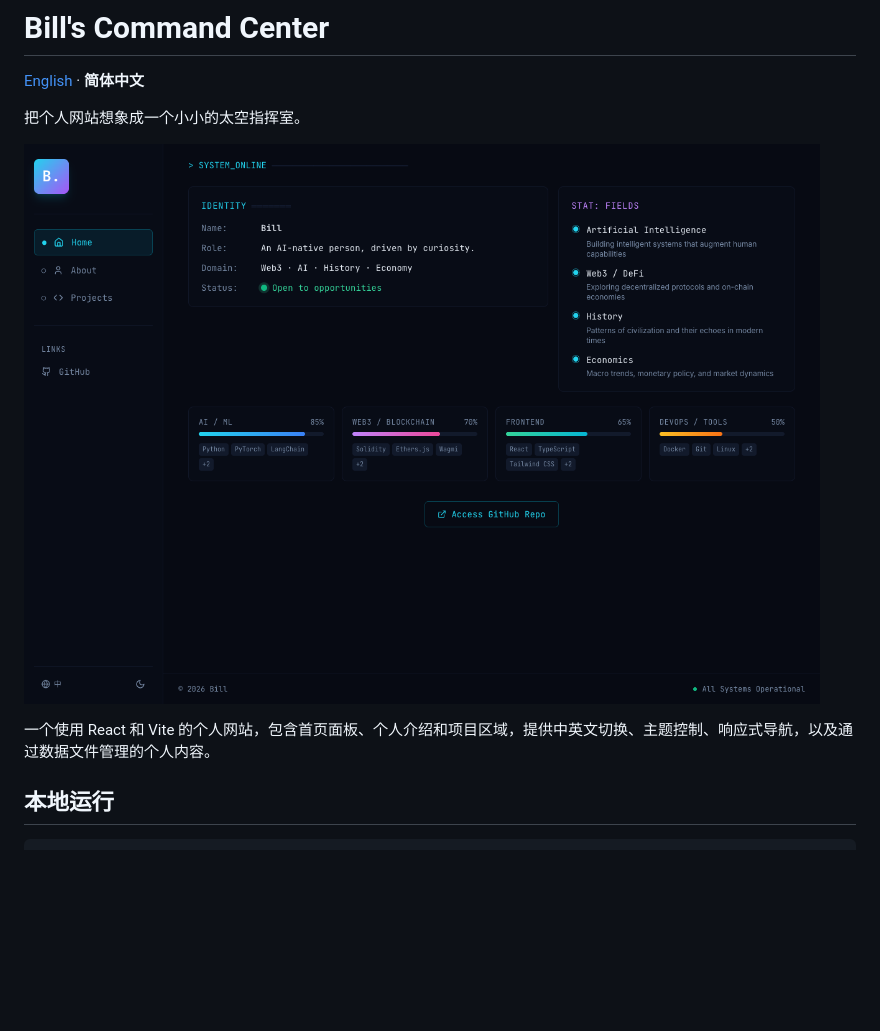
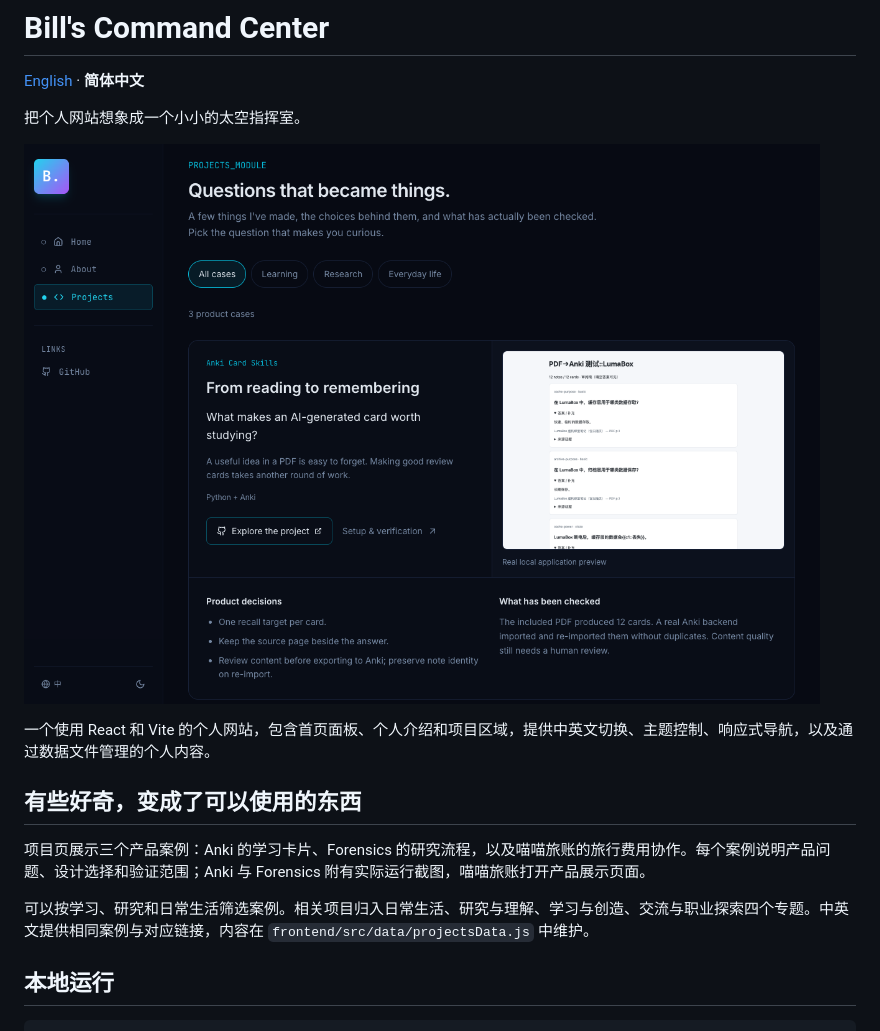
Before and after one commit to Bill306/bill-command-center, a Markdown page: README.zh-CN.md, the part around the change. Drawn GitHub-style; pictures changed too: docs/images/preview.png; blank space fills up the shorter version.

```diff
--- a/README.zh-CN.md
+++ b/README.zh-CN.md
@@ -7,6 +7,12 @@
 ![Command Center 本地运行界面](docs/images/preview.png)
 
 一个使用 React 和 Vite 的个人网站，包含首页面板、个人介绍和项目区域，提供中英文切换、主题控制、响应式导航，以及通过数据文件管理的个人内容。
+
+## 有些好奇，变成了可以使用的东西
+
+项目页展示三个产品案例：Anki 的学习卡片、Forensics 的研究流程，以及喵喵旅账的旅行费用协作。每个案例说明产品问题、设计选择和验证范围；Anki 与 Forensics 附有实际运行截图，喵喵旅账打开产品展示页面。
+
+可以按学习、研究和日常生活筛选案例。相关项目归入日常生活、研究与理解、学习与创造、交流与职业探索四个专题。中英文提供相同案例与对应链接，内容在 `frontend/src/data/projectsData.js` 中维护。
 
 ## 本地运行
 
```
Also changed, not shown: README.md (+6 -0 lines), 7 other files.
